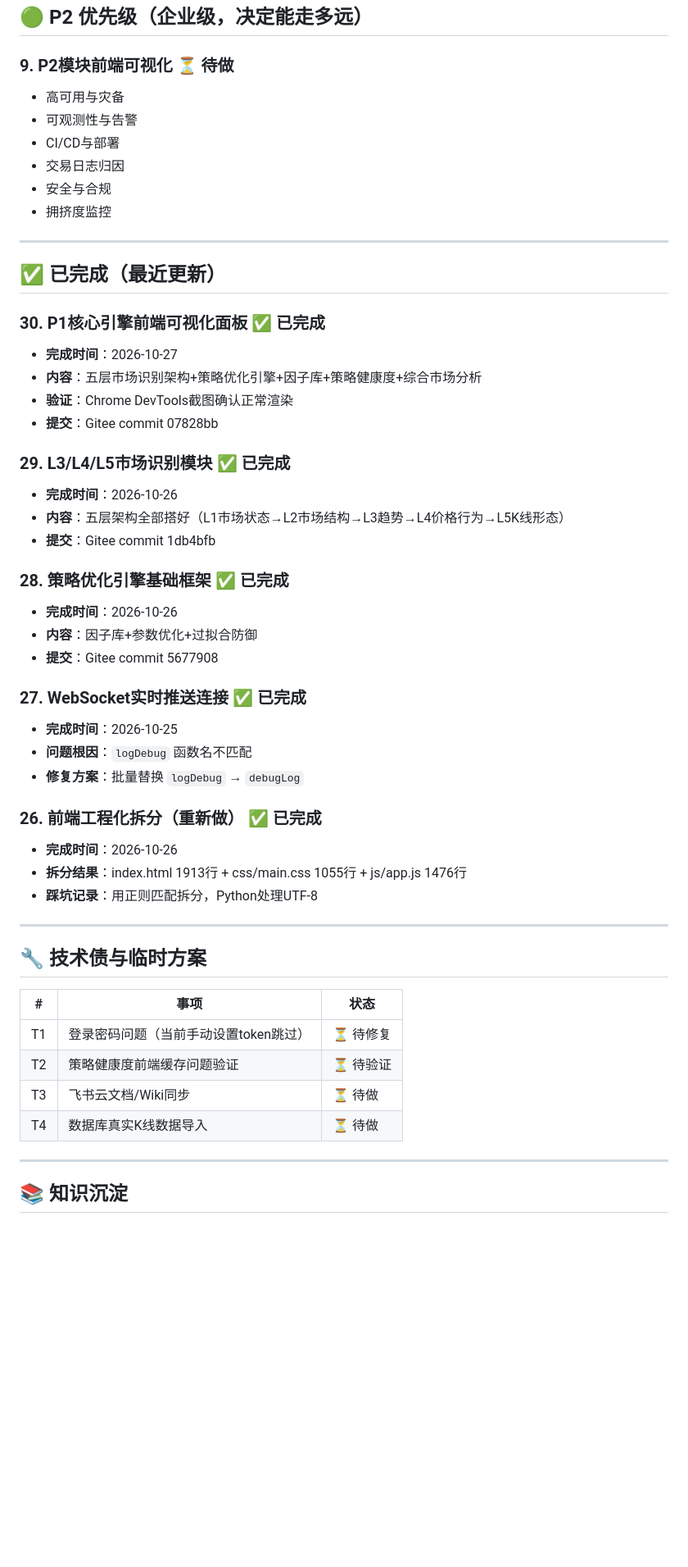
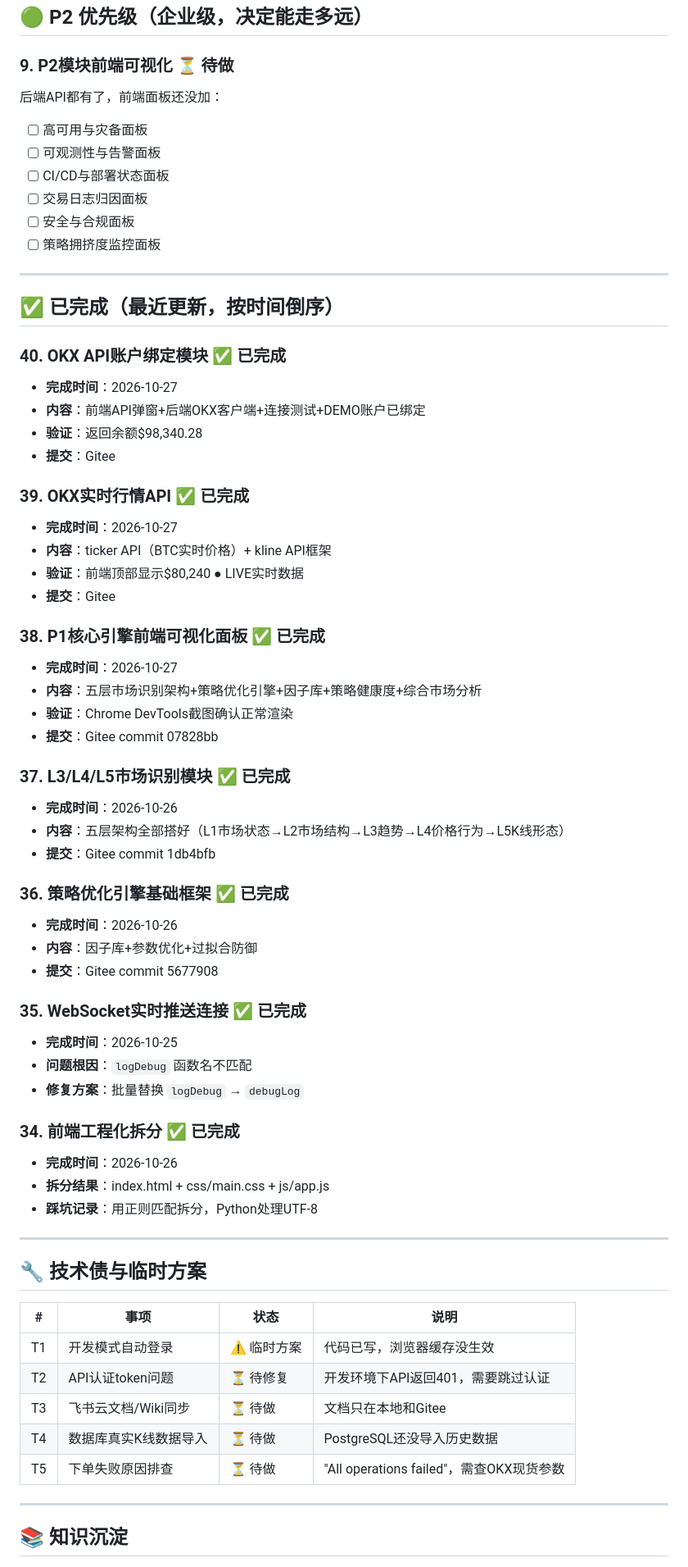
Before and after one commit to qq940013800/quant-trading-system, a Markdown page: docs/TODO.md, the part around one of its changes. Shown at 82% size. Drawn GitHub-style; blank space fills up the shorter version.

```diff
--- a/docs/TODO.md
+++ b/docs/TODO.md
@@ -49,53 +65,67 @@
 ## 🟢 P2 优先级（企业级，决定能走多远）
 
 ### 9. P2模块前端可视化 ⏳ 待做
-- 高可用与灾备
-- 可观测性与告警
-- CI/CD与部署
-- 交易日志归因
-- 安全与合规
-- 拥挤度监控
+后端API都有了，前端面板还没加：
+- [ ] 高可用与灾备面板
+- [ ] 可观测性与告警面板
+- [ ] CI/CD与部署状态面板
+- [ ] 交易日志归因面板
+- [ ] 安全与合规面板
+- [ ] 策略拥挤度监控面板
 
 ---
 
-## ✅ 已完成（最近更新）
+## ✅ 已完成（最近更新，按时间倒序）
 
-### 30. P1核心引擎前端可视化面板 ✅ 已完成
+### 40. OKX API账户绑定模块 ✅ 已完成
+- **完成时间**：2026-10-27
+- **内容**：前端API弹窗+后端OKX客户端+连接测试+DEMO账户已绑定
+- **验证**：返回余额$98,340.28
+- **提交**：Gitee
+
+### 39. OKX实时行情API ✅ 已完成
+- **完成时间**：2026-10-27
+- **内容**：ticker API（BTC实时价格）+ kline API框架
+- **验证**：前端顶部显示$80,240 ● LIVE实时数据
+- **提交**：Gitee
+
+### 38. P1核心引擎前端可视化面板 ✅ 已完成
 - **完成时间**：2026-10-27
 - **内容**：五层市场识别架构+策略优化引擎+因子库+策略健康度+综合市场分析
 - **验证**：Chrome DevTools截图确认正常渲染
 - **提交**：Gitee commit 07828bb
 
-### 29. L3/L4/L5市场识别模块 ✅ 已完成
+### 37. L3/L4/L5市场识别模块 ✅ 已完成
 - **完成时间**：2026-10-26
 - **内容**：五层架构全部搭好（L1市场状态→L2市场结构→L3趋势→L4价格行为→L5K线形态）
 - **提交**：Gitee commit 1db4bfb
 
-### 28. 策略优化引擎基础框架 ✅ 已完成
+### 36. 策略优化引擎基础框架 ✅ 已完成
 - **完成时间**：2026-10-26
 - **内容**：因子库+参数优化+过拟合防御
 - **提交**：Gitee commit 5677908
 
-### 27. WebSocket实时推送连接 ✅ 已完成
+### 35. WebSocket实时推送连接 ✅ 已完成
 - **完成时间**：2026-10-25
 - **问题根因**：`logDebug` 函数名不匹配
 - **修复方案**：批量替换 `logDebug` → `debugLog`
 
-### 26. 前端工程化拆分（重新做） ✅ 已完成
+### 34. 前端工程化拆分 ✅ 已完成
 - **完成时间**：2026-10-26
-- **拆分结果**：index.html 1913行 + css/main.css 1055行 + js/app.js 1476行
+- **拆分结果**：index.html + css/main.css + js/app.js
 - **踩坑记录**：用正则匹配拆分，Python处理UTF-8
 
 ---
 
 ## 🔧 技术债与临时方案
 
-| # | 事项 | 状态 |
-|---|------|------|
-| T1 | 登录密码问题（当前手动设置token跳过） | ⏳ 待修复 |
-| T2 | 策略健康度前端缓存问题验证 | ⏳ 待验证 |
-| T3 | 飞书云文档/Wiki同步 | ⏳ 待做 |
-| T4 | 数据库真实K线数据导入 | ⏳ 待做 |
+| # | 事项 | 状态 | 说明 |
+|---|------|------|------|
+| T1 | 开发模式自动登录 | ⚠️ 临时方案 | 代码已写，浏览器缓存没生效 |
+| T2 | API认证token问题 | ⏳ 待修复 | 开发环境下API返回401，需要跳过认证 |
+| T3 | 飞书云文档/Wiki同步 | ⏳ 待做 | 文档只在本地和Gitee |
+| T4 | 数据库真实K线数据导入 | ⏳ 待做 | PostgreSQL还没导入历史数据 |
+| T5 | 下单失败原因排查 | ⏳ 待做 | "All operations failed"，需查OKX现货参数 |
 
 ---
 
```
Also changed, not shown: other parts of docs/TODO.md (+39 -92 lines).
